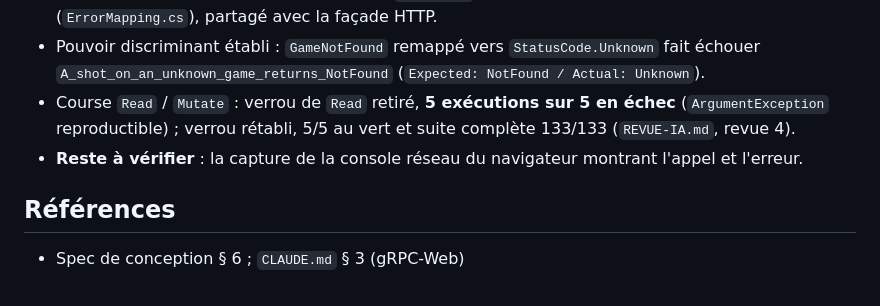
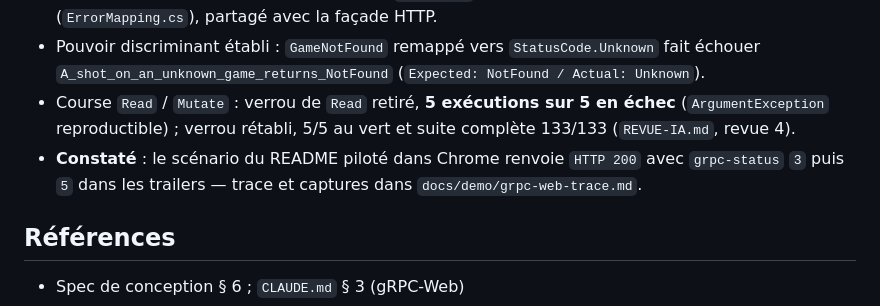
Before and after one commit to ladretti/BattleShip, a Markdown page: docs/adr/0005-grpc-tir.md, the part around the change. Drawn GitHub-style.

Commit message:
docs: rétablit les renvois de preuve des ADR 0005, 0009 et 0010
Co-Authored-By: Claude Fable 5.1 <noreply@anthropic.com>

```diff
--- a/docs/adr/0005-grpc-tir.md
+++ b/docs/adr/0005-grpc-tir.md
@@ -61,7 +61,8 @@ le résultat du coup du joueur, puis la chaîne des coups adverses jusqu'au prem
 - Course `Read` / `Mutate` : verrou de `Read` retiré, **5 exécutions sur 5 en échec**
   (`ArgumentException` reproductible) ; verrou rétabli, 5/5 au vert et suite complète 133/133
   (`REVUE-IA.md`, revue 4).
-- **Reste à vérifier** : la capture de la console réseau du navigateur montrant l'appel et l'erreur.
+- **Constaté** : le scénario du README piloté dans Chrome renvoie `HTTP 200` avec `grpc-status` `3`
+  puis `5` dans les trailers — trace et captures dans `docs/demo/grpc-web-trace.md`.
 
 ## Références
 
```
Also changed, not shown: docs/adr/0009-trois-skins.md (+4 -4 lines), docs/adr/0010-coques.md (+6 -6 lines).
